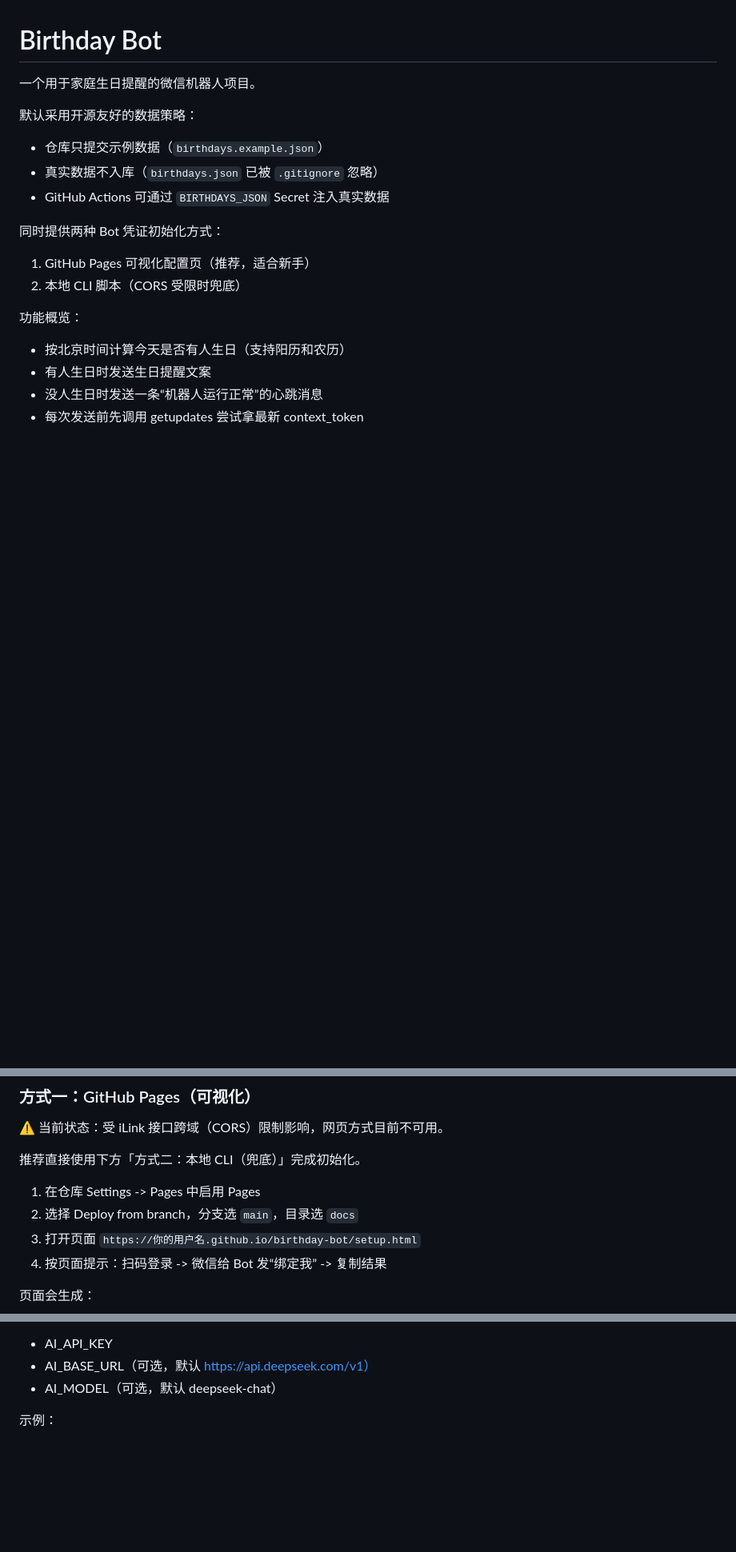
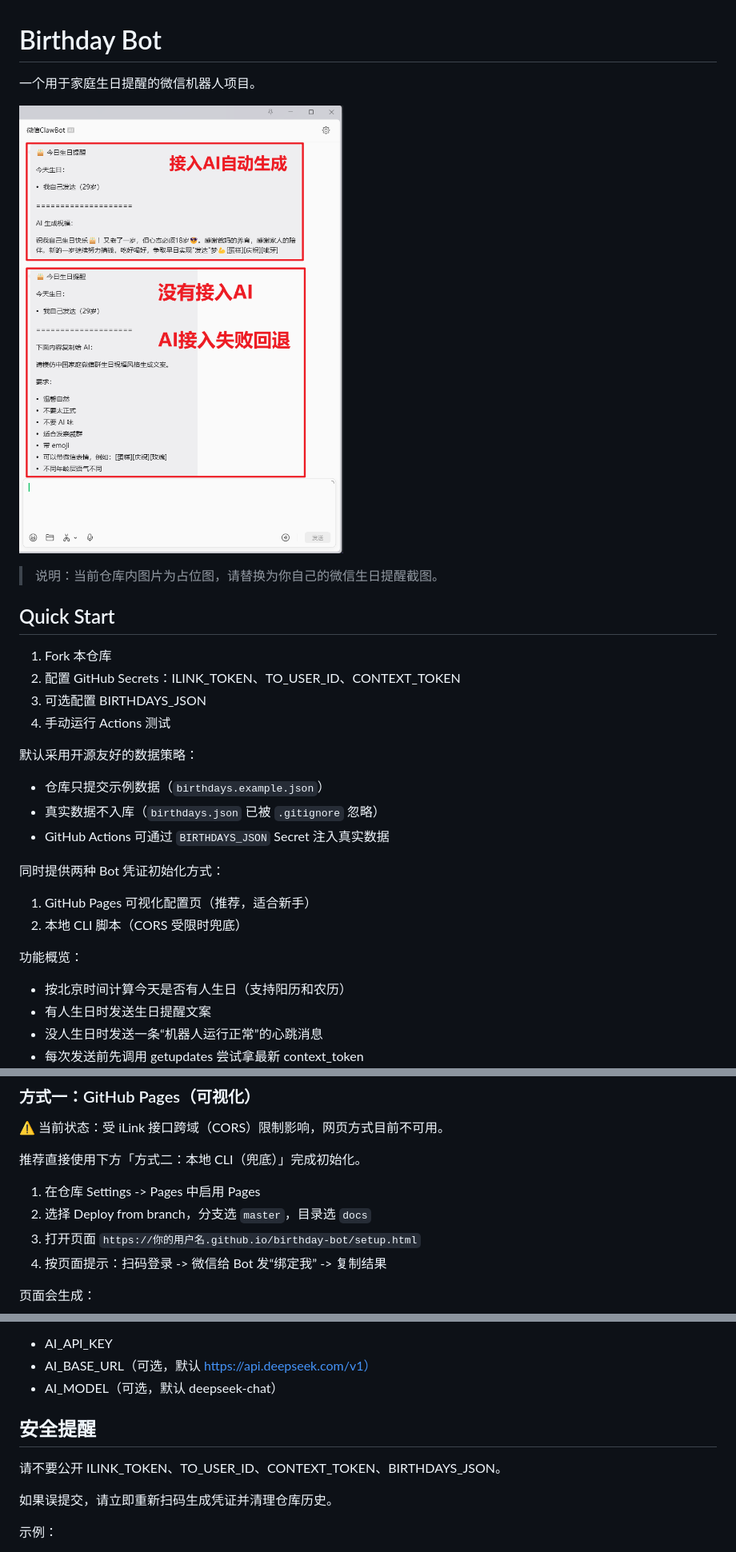
Before and after one commit to mofada/birthday-bot, a Markdown page: README.md, 3 parts joined by grey strips. Shown: that part at 80% size. Drawn GitHub-style; pictures changed too: docs/images/wechat-preview.png (added); blank space fills up the shorter version.

```diff
--- a/README.md
+++ b/README.md
@@ -1,6 +1,17 @@
 # Birthday Bot
 
 一个用于家庭生日提醒的微信机器人项目。
+
+![微信提醒效果预览](docs/images/wechat-preview.png)
+
+> 说明：当前仓库内图片为占位图，请替换为你自己的微信生日提醒截图。
+
+## Quick Start
+
+1. Fork 本仓库
+2. 配置 GitHub Secrets：ILINK_TOKEN、TO_USER_ID、CONTEXT_TOKEN
+3. 可选配置 BIRTHDAYS_JSON
+4. 手动运行 Actions 测试
 
 默认采用开源友好的数据策略：
 
@@ -45,7 +56,7 @@ src 目录按职责拆分：
 <p style="color:#d1242f;">推荐直接使用下方「方式二：本地 CLI（兜底）」完成初始化。</p>
 
 1. 在仓库 Settings -> Pages 中启用 Pages
-2. 选择 Deploy from branch，分支选 `main`，目录选 `docs`
+2. 选择 Deploy from branch，分支选 `master`，目录选 `docs`
 3. 打开页面 `https://你的用户名.github.io/birthday-bot/setup.html`
 4. 按页面提示：扫码登录 -> 微信给 Bot 发“绑定我” -> 复制结果
 
@@ -142,6 +153,12 @@ PowerShell 示例：
 - AI_API_KEY
 - AI_BASE_URL（可选，默认 https://api.deepseek.com/v1）
 - AI_MODEL（可选，默认 deepseek-chat）
+
+## 安全提醒
+
+请不要公开 ILINK_TOKEN、TO_USER_ID、CONTEXT_TOKEN、BIRTHDAYS_JSON。
+
+如果误提交，请立即重新扫码生成凭证并清理仓库历史。
 
 示例：
 
```
Also changed, not shown: SECURITY.md (added, +9 -0 lines), 4 other files.
